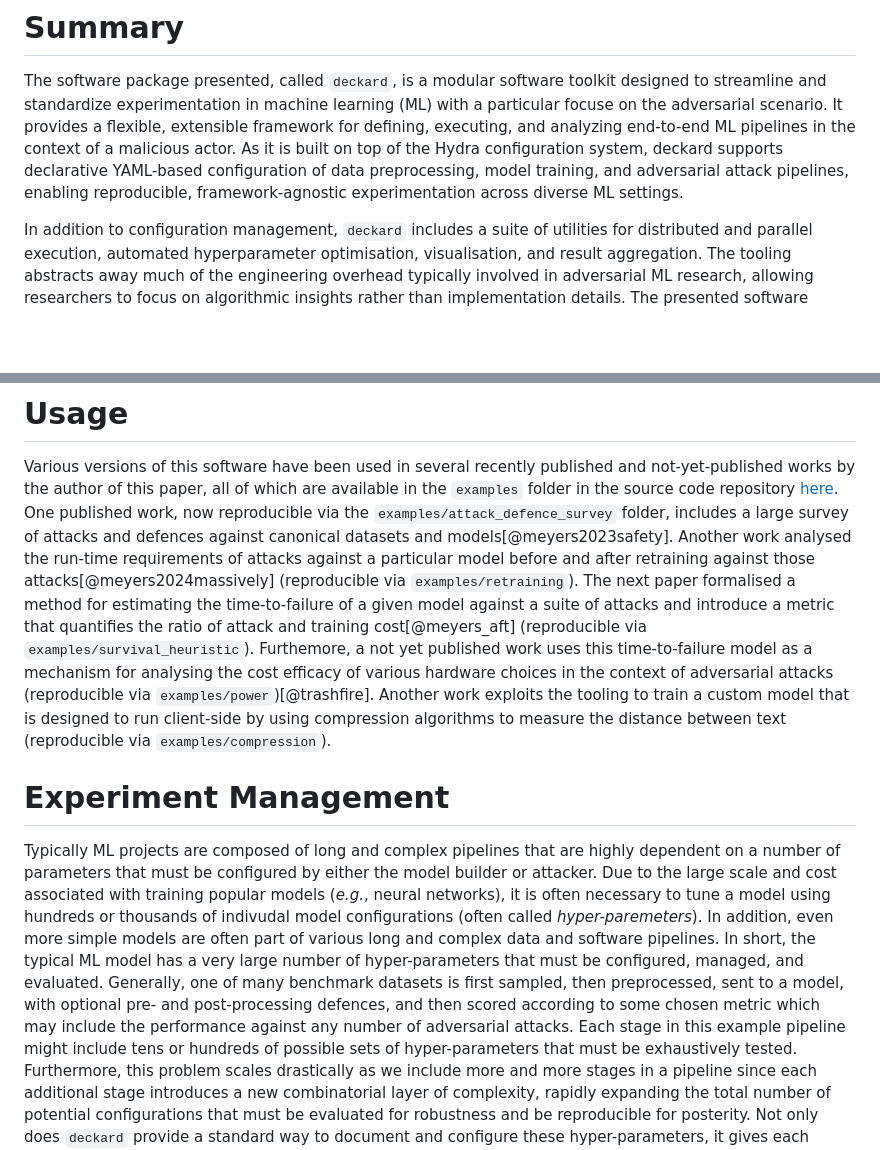
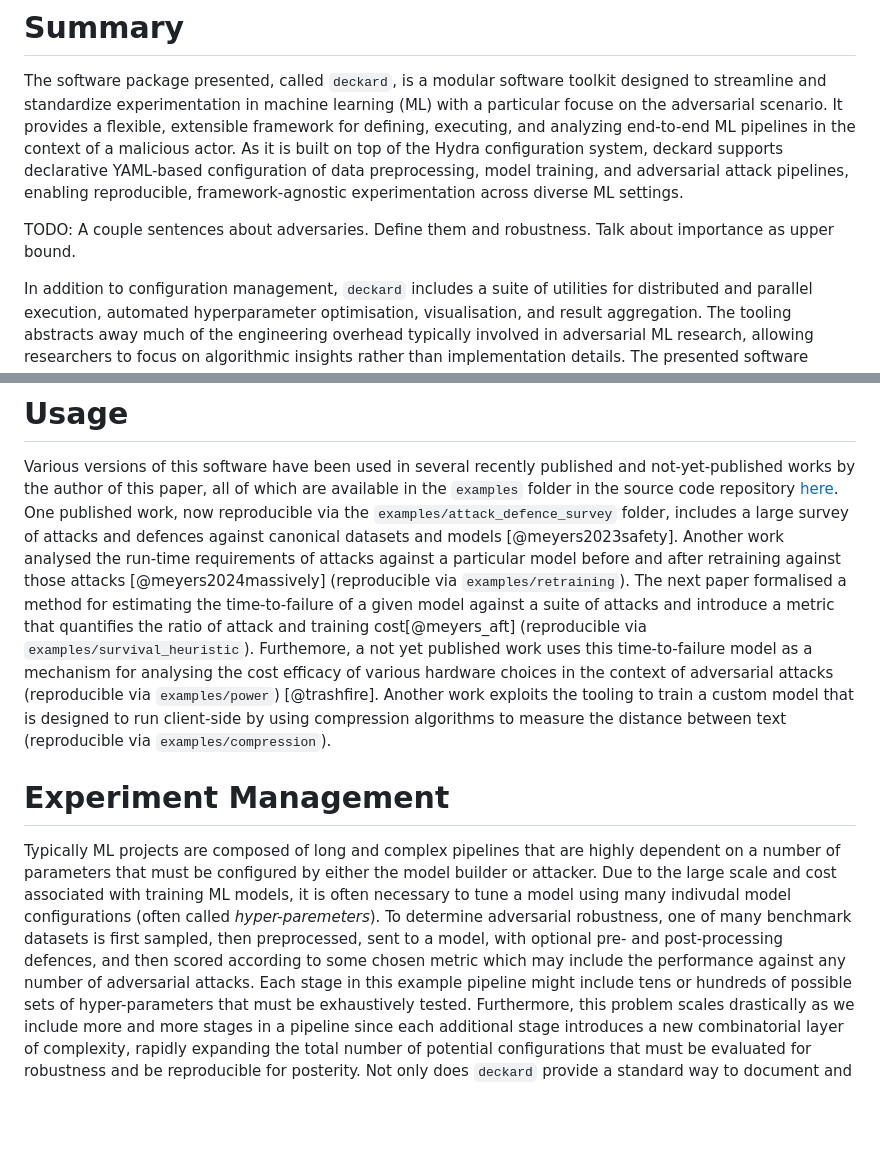
Before and after one commit to simplymathematics/deckard_paper, a Markdown page: paper.md, 2 parts joined by grey strips. Rendered like a GitHub page; blank space fills up the shorter version.

Commit message:
Updates from Overleaf

```diff
--- a/paper.md
+++ b/paper.md
@@ -25,6 +25,8 @@ bibliography: bibliography.bib
 
 The software package presented, called `deckard`, is a modular software toolkit designed to streamline and standardize experimentation in machine learning (ML) with a particular focuse on the adversarial scenario. It provides a flexible, extensible framework for defining, executing, and analyzing end-to-end ML pipelines in the context of a malicious actor. As it is built on top of the Hydra configuration system, deckard supports declarative YAML-based configuration of data preprocessing, model training, and adversarial attack pipelines, enabling reproducible, framework-agnostic experimentation across diverse ML settings.
 
+TODO: A couple sentences about adversaries. Define them and robustness. Talk about importance as upper bound.
+
 In addition to configuration management, `deckard` includes a suite of utilities for distributed and parallel execution, automated hyperparameter optimisation, visualisation, and result aggregation. The tooling abstracts away much of the engineering overhead typically involved in adversarial ML research, allowing researchers to focus on algorithmic insights rather than implementation details. The presented software facilitates rigorous benchmarking by maintaining an auditable trace of configurations, random seeds, and intermediate outputs throughout the experimental lifecycle.
 
 The system is compatible with a variety of ML frameworks and several classes of adversarial attacks, making it a suitable backend for both large-scale automated testing and fine-grained empirical analysis. By providing a unified interface for experimental control, `deckard` accelerates the development and evaluation of robust models, and helps close the gap between research prototypes and verifiable, reproducible results.
@@ -43,19 +45,17 @@ While `deckard` complements these existing tools, and in many cases can be integ
 
 # Usage
 Various versions of this software have been used in several recently published and not-yet-published works by the author of this paper, all of which are available in the `examples` folder in the source code repository [here](https://github.com/simplymathematics/deckard).
-One published work, now reproducible via the `examples/attack_defence_survey` folder, includes a large survey of attacks and defences against canonical datasets and models[@meyers2023safety].
-Another work analysed the run-time requirements of attacks against a particular model before and after retraining against those attacks[@meyers2024massively] (reproducible via `examples/retraining`).
+One published work, now reproducible via the `examples/attack_defence_survey` folder, includes a large survey of attacks and defences against canonical datasets and models [@meyers2023safety].
+Another work analysed the run-time requirements of attacks against a particular model before and after retraining against those attacks [@meyers2024massively] (reproducible via `examples/retraining`).
 The next paper formalised a method for estimating the time-to-failure of a given model against a suite of attacks and introduce a metric that quantifies the ratio of attack and training cost[@meyers_aft] (reproducible via `examples/survival_heuristic`).
-Furthemore, a not yet published work uses this time-to-failure model as a mechanism for analysing the cost efficacy of various hardware choices in the context of adversarial attacks (reproducible via `examples/power`)[@trashfire].
+Furthemore, a not yet published work uses this time-to-failure model as a mechanism for analysing the cost efficacy of various hardware choices in the context of adversarial attacks (reproducible via `examples/power`) [@trashfire].
 Another work exploits the tooling to train a custom model that is designed to run client-side by using compression algorithms to measure the distance between text (reproducible via `examples/compression`).
 
 
 # Experiment Management
 Typically ML projects are composed of long and complex pipelines that are highly dependent on a number of parameters that must be configured by either the model builder or attacker.
-Due to the large scale and cost associated with training popular models (_e.g._, neural networks), it is often necessary to tune a model using hundreds or thousands of indivudal model configurations (often called _hyper-paremeters_).
-In addition, even more simple models are often part of various long and complex data and software pipelines.
-In short, the typical ML model has a  very large number of hyper-parameters that must be configured, managed, and evaluated.
-Generally, one of many benchmark datasets is first sampled, then preprocessed, sent to a model, with optional pre- and post-processing defences, and then scored according to some chosen metric which may include the performance against any number of adversarial attacks.
+Due to the large scale and cost associated with training ML models, it is often necessary to tune a model using many indivudal model configurations (often called _hyper-paremeters_).
+To determine adversarial robustness, one of many benchmark datasets is first sampled, then preprocessed, sent to a model, with optional pre- and post-processing defences, and then scored according to some chosen metric which may include the performance against any number of adversarial attacks.
 Each stage in this example pipeline might include tens or hundreds of possible sets of hyper-parameters that must be exhaustively tested.
 Furthermore, this problem scales drastically as we include more and more stages in a pipeline since each additional stage introduces a new combinatorial layer of complexity, rapidly expanding the total number of potential configurations that must be evaluated for robustness and be reproducible for posterity.
 Not only does `deckard` provide a standard way to document and configure these hyper-parameters, it gives each experiment an auditable identifier.
```
Also changed, not shown: other parts of paper.md (+4 -4 lines).
